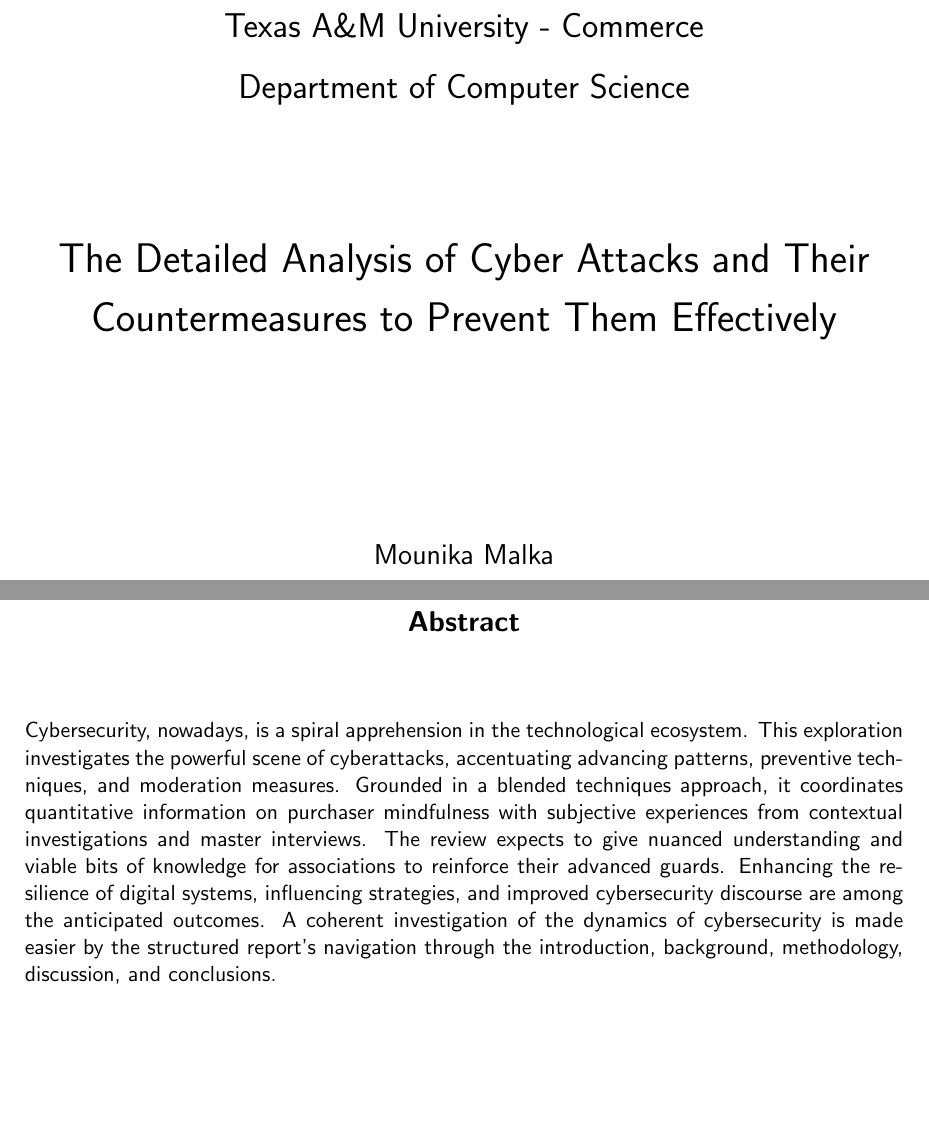
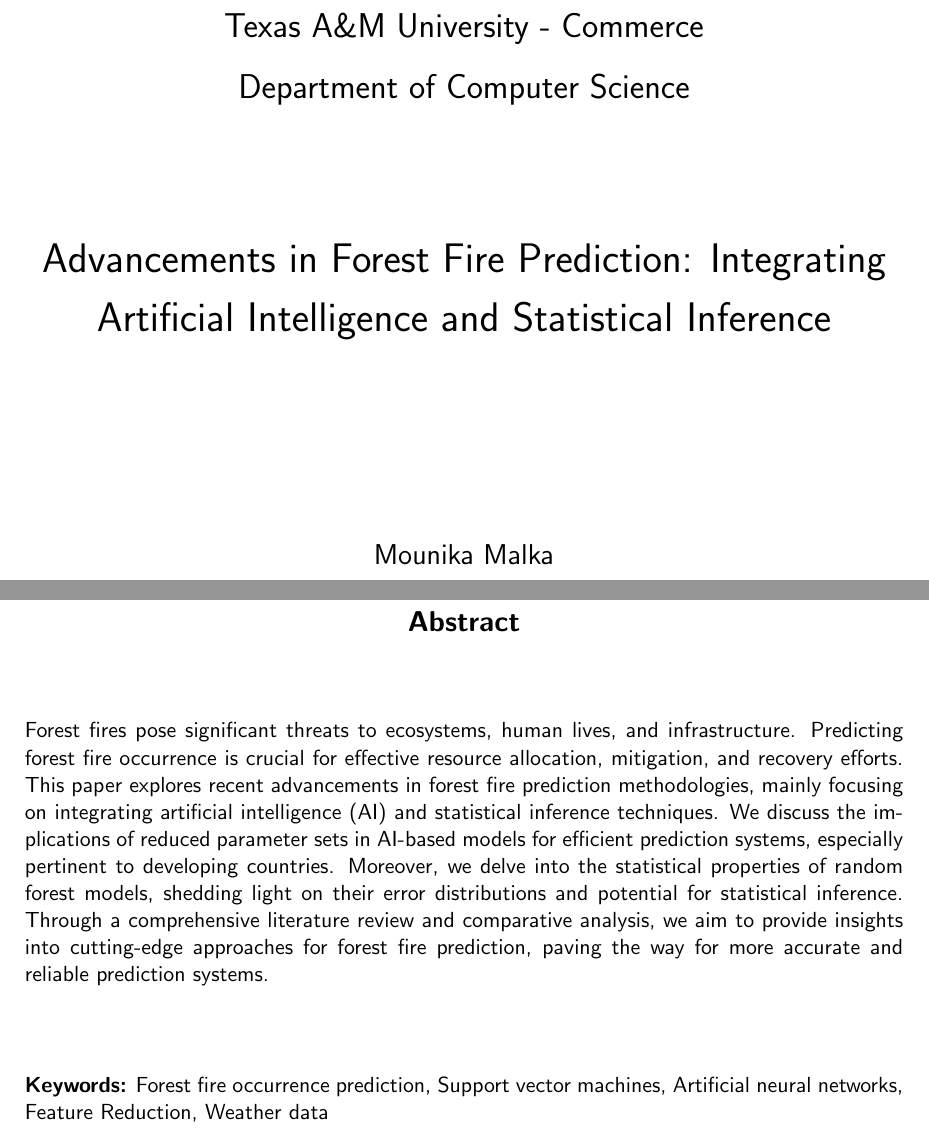
Before and after one commit to csci595-research-lit-spring-2024/595-class-project-spring-2024-Mounikam333, a LaTeX thesis (reports/main_cs_tamuc_report.tex, which reads reports/chapters/abstract.tex): two parts of pages 1 and 3 of 35, joined at a grey line, cut so that both start at the same text, the shorter picture padded with empty space. Compiled offline with pdfLaTeX.

Commit message:
New Abstract

```diff
--- a/reports/chapters/abstract.tex
+++ b/reports/chapters/abstract.tex
@@ -3,15 +3,10 @@
 \chapter*{\center \Large  Abstract}
 
 
-Cybersecurity, nowadays, is a spiral apprehension in the technological ecosystem. This
-exploration investigates the powerful scene of cyberattacks, accentuating advancing patterns,
-preventive techniques, and moderation measures. Grounded in a blended techniques approach, it
-coordinates quantitative information on purchaser mindfulness with subjective experiences from
-contextual investigations and master interviews. The review expects to give nuanced
-understanding and viable bits of knowledge for associations to reinforce their advanced guards.
-Enhancing the resilience of digital systems, influencing strategies, and improved cybersecurity
-discourse are among the anticipated outcomes. A coherent investigation of the dynamics of
-cybersecurity is made easier by the structured report's navigation through the introduction,
-background, methodology, discussion, and conclusions.
+Forest fires pose significant threats to ecosystems, human lives, and infrastructure. Predicting forest fire occurrence is crucial for effective resource allocation, mitigation, and recovery efforts. This paper explores recent advancements in forest fire prediction methodologies, mainly focusing on integrating artificial intelligence (AI) and statistical inference techniques. We discuss the implications of reduced parameter sets in AI-based models for efficient prediction systems, especially pertinent to developing countries. Moreover, we delve into the statistical properties of random forest models, shedding light on their error distributions and potential for statistical inference. Through a comprehensive literature review and comparative analysis, we aim to provide insights into cutting-edge approaches for forest fire prediction, paving the way for more accurate and reliable prediction systems.
+
 
 %%%%%%%%%%%%%%%%%%%%%%%%%%%%%%%%%%%%%%%%%%%%%%%%%%%%%%%%%%%%%%%%%%%%%%%%%s
+~\\[1cm]
+\noindent %
+\textbf{Keywords:} Forest fire occurrence prediction, Support vector machines, Artificial neural networks, Feature Reduction, Weather data
--- a/reports/main_cs_tamuc_report.tex
+++ b/reports/main_cs_tamuc_report.tex
@@ -132,8 +132,7 @@
                 %TODO: 1 TITLE of Your PROJECT
                 %%%%%%%%%%%%%%%%%%%%%%%%%%%%
                 % chnage the following line
-                The Detailed Analysis of Cyber Attacks and Their
-                Countermeasures to Prevent Them Effectively
+                Advancements in Forest Fire Prediction: Integrating Artificial    Intelligence and Statistical Inference
 
             }
             \linespread{1}~\\[2cm]
```
Also changed, not shown: reports/595_Malka_The_Detailed_Analysis_of_Cyber_Attacks_and_Their_Countermeasures_to_Prevent_Them_Effectively.pdf, reports/main_cs_tamuc_report.tex (14 more changed lines).
